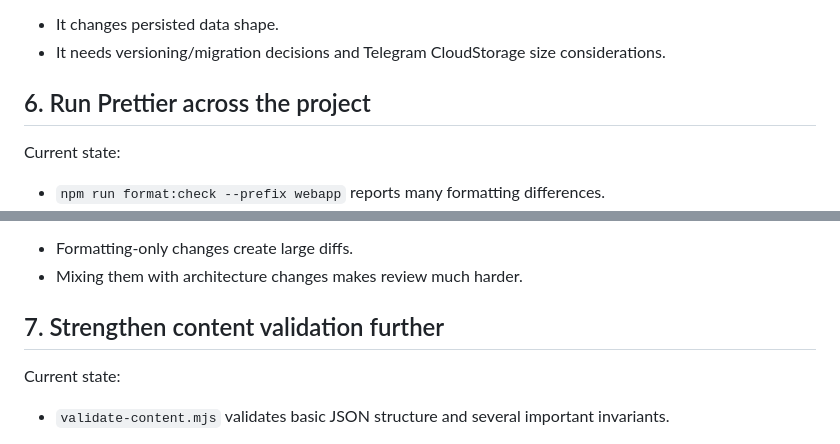
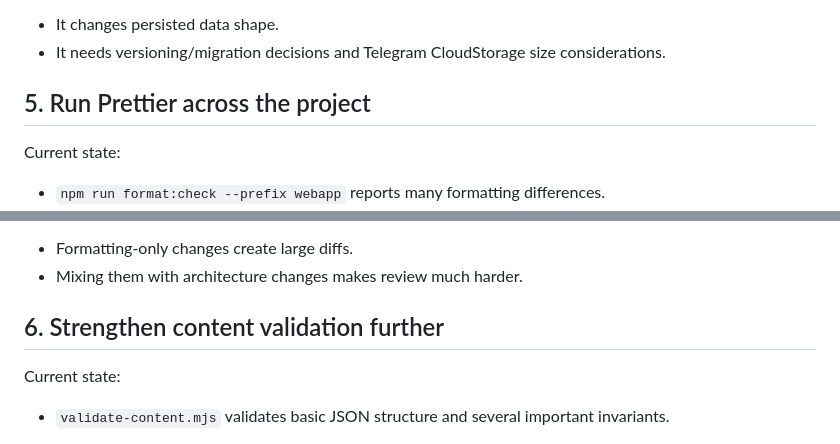
Before and after one commit to davletova/prep_greek, a Markdown page: ARCH_TODO.md, 2 parts joined by grey strips. Rendered like a GitHub page.

```diff
--- a/ARCH_TODO.md
+++ b/ARCH_TODO.md
@@ -175,7 +137,7 @@ Why separate:
 - It changes persisted data shape.
 - It needs versioning/migration decisions and Telegram CloudStorage size considerations.
 
-## 6. Run Prettier across the project
+## 5. Run Prettier across the project
 
 Current state:
 
@@ -192,7 +154,7 @@ Why separate:
 - Formatting-only changes create large diffs.
 - Mixing them with architecture changes makes review much harder.
 
-## 7. Strengthen content validation further
+## 6. Strengthen content validation further
 
 Current state:
 
```
Also changed, not shown: other parts of ARCH_TODO.md (+3 -41 lines).
